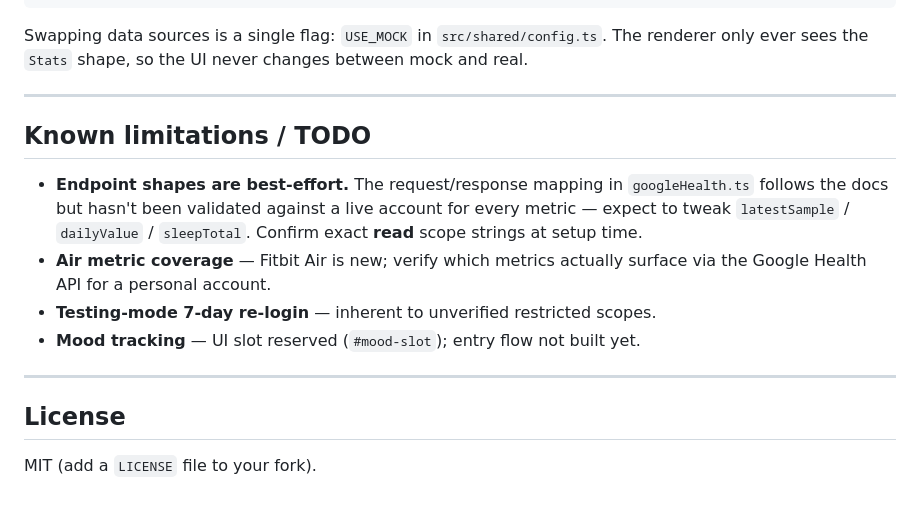
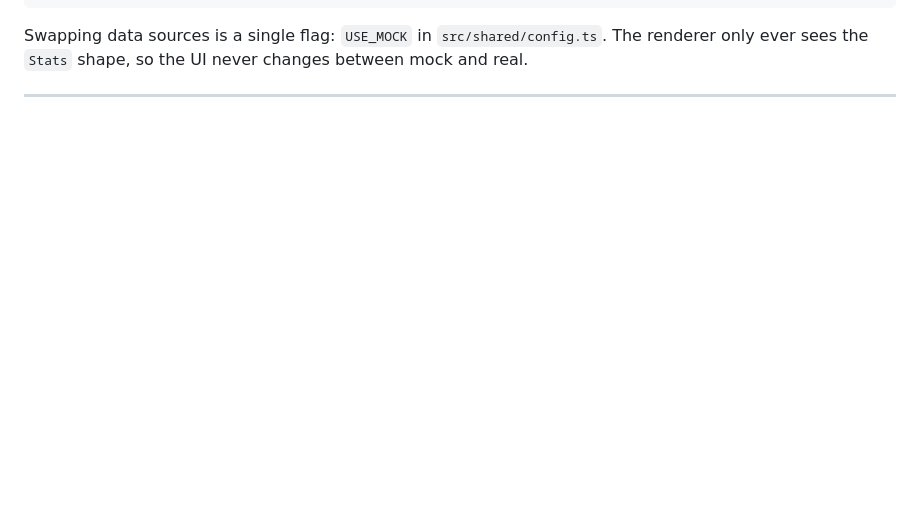
Before and after one commit to torokdavid98/fitbit_macos_extension, a Markdown page: README.md, the part around the change. GitHub-like rendering; blank space fills up the shorter version.

```diff
--- a/README.md
+++ b/README.md
@@ -158,19 +158,3 @@ Swapping data sources is a single flag: `USE_MOCK` in `src/shared/config.ts`. Th
 sees the `Stats` shape, so the UI never changes between mock and real.
 
 ---
-
-## Known limitations / TODO
-
-- **Endpoint shapes are best-effort.** The request/response mapping in `googleHealth.ts` follows the
-  docs but hasn't been validated against a live account for every metric — expect to tweak
-  `latestSample` / `dailyValue` / `sleepTotal`. Confirm exact **read** scope strings at setup time.
-- **Air metric coverage** — Fitbit Air is new; verify which metrics actually surface via the Google
-  Health API for a personal account.
-- **Testing-mode 7-day re-login** — inherent to unverified restricted scopes.
-- **Mood tracking** — UI slot reserved (`#mood-slot`); entry flow not built yet.
-
----
-
-## License
-
-MIT (add a `LICENSE` file to your fork).
```
